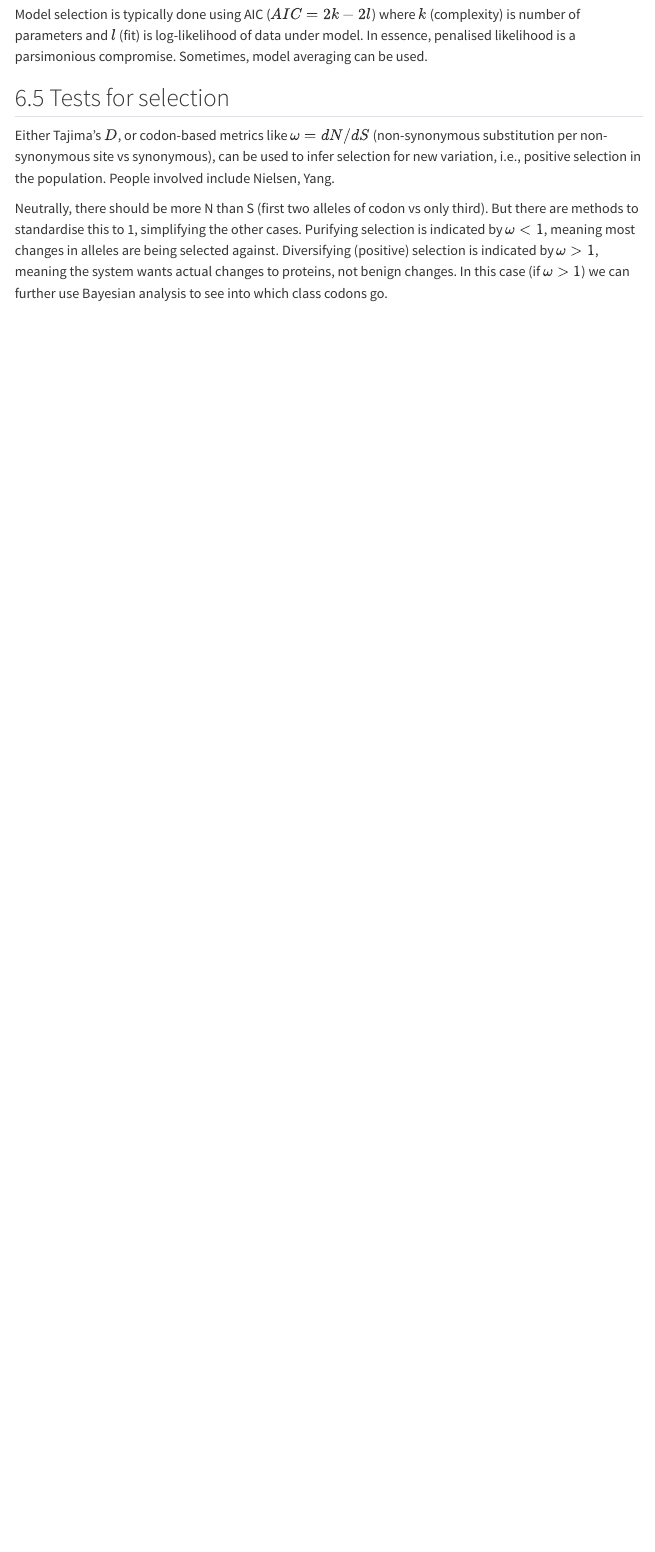
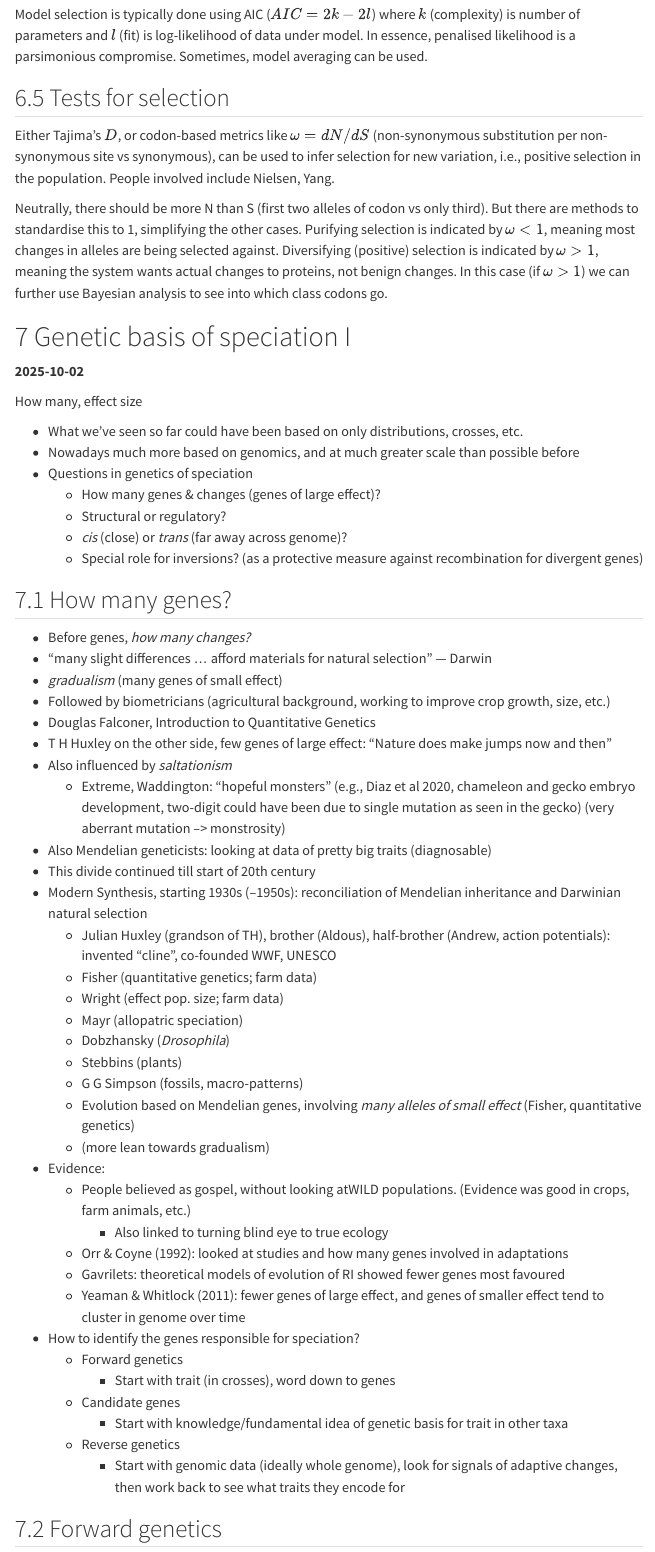
Before and after one commit to rikudoukarthik/BIOL7117-speciation, a Quarto document (class-notes.qmd): the page in a window 1100 px wide, from 11460 px down. Rendered offline with R 4.5, knitr and Pandoc in place of Quarto, with nearby package versions; menus at the side of the page are left out.

Commit message:
week 6 commit

```diff
--- a/biol7117-speciation.json
+++ b/biol7117-speciation.json
@@ -10,7 +10,9 @@
   {"id":"mcgill2019","abstract":"Macroecology is a growing and important subdiscipline of ecology, but it is becoming increasingly diffuse, without an organizing principle that is widely agreed upon. I highlight two main current views of macroecology: as the study of large-scale systems and as the study of emergent systems. I trace the history of both these views through the writings of the founders of macroecology. I also highlight the transmutation principle that identifies serious limitations to the study of large-scale systems with reductionist approaches. And I suggest that much of the underlying goal of macroecology is the pursuit of general principles and the escape from contingency. I highlight that there are many intertwined aspects of macroecology, with a number of resulting implications. I propose that returning to a focus on studying assemblages of a large number of particles is a helpful view. I propose defining macroecology as “the study at the aggregate level of aggregate ecological entities made up of large numbers of particles for the purposes of pursuing generality”.","accessed":{"date-parts":[["2023",9,14]]},"author":[{"family":"McGill","given":"Brian J."}],"citation-key":"mcgill2019","container-title":"Global Ecology and Biogeography","DOI":"10.1111/geb.12855","ISSN":"1466-8238","issue":"1","issued":{"date-parts":[["2019"]]},"language":"en","license":"© 2018 John Wiley & Sons Ltd","page":"6-17","source":"Wiley Online Library","title":"The what, how and why of doing macroecology","type":"article-journal","URL":"https://onlinelibrary.wiley.com/doi/abs/10.1111/geb.12855","volume":"28"},
   {"id":"mcgill2019a","abstract":"The study of biodiversity started as a single unified field that spanned both ecology and evolution and both macro and micro phenomena. But over the 20th century, major trends drove ecology and evolution apart and pushed an emphasis towards the micro perspective in both disciplines. Macroecology and macroevolution re-emerged as self-consciously distinct fields in the 1970s and 1980s, but they remain largely separated from each other. Here, we argue that despite the challenges, it is worth working to combine macroecology and macroevolution. We present 25 fundamental questions about biodiversity that are answerable only with a mixture of the views and tools of both macroecology and macroevolution.","accessed":{"date-parts":[["2023",10,27]]},"author":[{"family":"McGill","given":"Brian J."},{"family":"Chase","given":"Jonathan M."},{"family":"Hortal","given":"Joaquín"},{"family":"Overcast","given":"Isaac"},{"family":"Rominger","given":"Andrew J."},{"family":"Rosindell","given":"James"},{"family":"Borges","given":"Paulo A. V."},{"family":"Emerson","given":"Brent C."},{"family":"Etienne","given":"Rampal S."},{"family":"Hickerson","given":"Michael J."},{"family":"Mahler","given":"D. Luke"},{"family":"Massol","given":"Francois"},{"family":"McGaughran","given":"Angela"},{"family":"Neves","given":"Pedro"},{"family":"Parent","given":"Christine"},{"family":"Patiño","given":"Jairo"},{"family":"Ruffley","given":"Megan"},{"family":"Wagner","given":"Catherine E."},{"family":"Gillespie","given":"Rosemary"}],"citation-key":"mcgill2019a","container-title":"Global Ecology and Biogeography","DOI":"10.1111/geb.13020","ISSN":"1466-8238","issue":"12","issued":{"date-parts":[["2019"]]},"language":"en","license":"© 2019 John Wiley & Sons Ltd","page":"1925-1936","source":"Wiley Online Library","title":"Unifying macroecology and macroevolution to answer fundamental questions about biodiversity","type":"article-journal","URL":"https://onlinelibrary.wiley.com/doi/abs/10.1111/geb.13020","volume":"28"},
   {"id":"moran2024","abstract":"The evolution of reproductive barriers is the first step in the formation of new species and can help us understand the diversification of life on Earth. These reproductive barriers often take the form of hybrid incompatibilities, in which alleles derived from two different species no longer interact properly in hybrids1–3. Theory predicts that hybrid incompatibilities may be more likely to arise at rapidly evolving genes4–6 and that incompatibilities involving multiple genes should be common7,8, but there has been sparse empirical data to evaluate these predictions. Here we describe a mitonuclear incompatibility involving three genes whose protein products are in physical contact within respiratory complex I of naturally hybridizing swordtail fish species. Individuals homozygous for mismatched protein combinations do not complete embryonic development or die as juveniles, whereas those heterozygous for the incompatibility have reduced complex I function and unbalanced representation of parental alleles in the mitochondrial proteome. We find that the effects of different genetic interactions on survival are non-additive, highlighting subtle complexity in the genetic architecture of hybrid incompatibilities. Finally, we document the evolutionary history of the genes involved, showing signals of accelerated evolution and evidence that an incompatibility has been transferred between species via hybridization.","accessed":{"date-parts":[["2025",9,18]]},"author":[{"family":"Moran","given":"Benjamin M."},{"family":"Payne","given":"Cheyenne Y."},{"family":"Powell","given":"Daniel L."},{"family":"Iverson","given":"Erik N. K."},{"family":"Donny","given":"Alexandra E."},{"family":"Banerjee","given":"Shreya M."},{"family":"Langdon","given":"Quinn K."},{"family":"Gunn","given":"Theresa R."},{"family":"Rodriguez-Soto","given":"Rebecca A."},{"family":"Madero","given":"Angel"},{"family":"Baczenas","given":"John J."},{"family":"Kleczko","given":"Korbin M."},{"family":"Liu","given":"Fang"},{"family":"Matney","given":"Rowan"},{"family":"Singhal","given":"Kratika"},{"family":"Leib","given":"Ryan D."},{"family":"Hernandez-Perez","given":"Osvaldo"},{"family":"Corbett-Detig","given":"Russell"},{"family":"Frydman","given":"Judith"},{"family":"Gifford","given":"Casey"},{"family":"Schartl","given":"Manfred"},{"family":"Havird","given":"Justin C."},{"family":"Schumer","given":"Molly"}],"citation-key":"moran2024","container-title":"Nature","DOI":"10.1038/s41586-023-06895-8","ISSN":"1476-4687","issue":"7997","issued":{"date-parts":[["2024",2]]},"language":"en","license":"2024 The Author(s)","page":"119-127","publisher":"Nature Publishing Group","source":"www.nature.com","title":"A lethal mitonuclear incompatibility in complex I of natural hybrids","type":"article-journal","URL":"https://www.nature.com/articles/s41586-023-06895-8","volume":"626"},
+  {"id":"raffini2025","abstract":"Speciation is rarely observable directly. A way forward is to compare pairs of ecotypes that evolved in parallel in similar contexts but have reached different degrees of reproductive isolation. Such comparisons are possible in the marine snail Littorina saxatilis by contrasting barriers to gene flow between parallel ecotypes in Spain and Sweden. In both countries, divergent ecotypes have evolved to withstand either crab predation or wave action. Here, we explore transects spanning contact zones between the Crab and the Wave ecotypes using low-coverage whole-genome sequencing, morphological and behavioural traits. Despite parallel phenotypic divergence, distinct patterns of differentiation between the ecotypes emerged: a continuous cline in Sweden indicating a weak barrier to gene flow, but two highly genetically and phenotypically divergent, and partly spatially overlapping clusters in Spain suggesting a much stronger barrier to gene flow. The absence of Spanish early-generation hybrids supported strong isolation, but a low level of gene flow is evident from molecular data. In both countries, highly differentiated loci were located in both shared and country-specific chromosomal inversions but were also present in collinear regions. Despite being considered the same species and showing similar levels of phenotypic divergence, the Spanish ecotypes are much closer to full reproductive isolation than the Swedish ones. Barriers to gene flow of very different strengths between ecotypes within the same species might be explained by dissimilarities in the spatial arrangement of habitats, the selection gradients or the ages of the systems.","accessed":{"date-parts":[["2025",10,5]]},"author":[{"family":"Raffini","given":"Francesca"},{"family":"De Jode","given":"Aurélien"},{"family":"Johannesson","given":"Kerstin"},{"family":"Faria","given":"Rui"},{"family":"Zagrodzka","given":"Zuzanna B."},{"family":"Westram","given":"Anja M."},{"family":"Galindo","given":"Juan"},{"family":"Rolán-Alvarez","given":"Emilio"},{"family":"Butlin","given":"Roger K."}],"citation-key":"raffini2025","container-title":"Molecular Ecology","DOI":"10.1111/mec.70025","ISSN":"1365-294X","issue":"n/a","issued":{"date-parts":[["2025"]]},"language":"en","license":"© 2025 The Author(s). Molecular Ecology published by John Wiley & Sons Ltd.","page":"e70025","source":"Wiley Online Library","title":"Phenotypic Divergence and Genomic Architecture Between Parallel Ecotypes at Two Different Points on the Speciation Continuum in a Marine Snail","type":"article-journal","URL":"https://onlinelibrary.wiley.com/doi/abs/10.1111/mec.70025","volume":"n/a"},
   {"id":"rundle2005","abstract":"Ecological processes are central to the formation of new species when barriers to gene flow (reproductive isolation) evolve between populations as a result of ecologically-based divergent selection. Although laboratory and field studies provide evidence that ‘ecological speciation’ can occur, our understanding of the details of the process is incomplete. Here we review ecological speciation by considering its constituent components: an ecological source of divergent selection, a form of reproductive isolation, and a genetic mechanism linking the two. Sources of divergent selection include differences in environment or niche, certain forms of sexual selection, and the ecological interaction of populations. We explore the evidence for the contribution of each to ecological speciation. Forms of reproductive isolation are diverse and we discuss the likelihood that each may be involved in ecological speciation. Divergent selection on genes affecting ecological traits can be transmitted directly (via pleiotropy) or indirectly (via linkage disequilibrium) to genes causing reproductive isolation and we explore the consequences of both. Along with these components, we also discuss the geography and the genetic basis of ecological speciation. Throughout, we provide examples from nature, critically evaluate their quality, and highlight areas where more work is required.","accessed":{"date-parts":[["2025",9,4]]},"author":[{"family":"Rundle","given":"Howard D."},{"family":"Nosil","given":"Patrik"}],"citation-key":"rundle2005","container-title":"Ecology Letters","DOI":"10.1111/j.1461-0248.2004.00715.x","ISSN":"1461-0248","issue":"3","issued":{"date-parts":[["2005"]]},"language":"en","page":"336-352","source":"Wiley Online Library","title":"Ecological speciation","type":"article-journal","URL":"https://onlinelibrary.wiley.com/doi/abs/10.1111/j.1461-0248.2004.00715.x","volume":"8"},
   {"id":"schield2024","abstract":"Despite the well-known effects of sexual selection on phenotypes, links between this evolutionary process and reproductive isolation, genomic divergence, and speciation have been difficult to establish. We unravel the genetic basis of sexually selected plumage traits to investigate their effects on reproductive isolation in barn swallows. The genetic architecture of sexual traits is characterized by 12 loci on two autosomes and the Z chromosome. Sexual trait loci exhibit signatures of divergent selection in geographic isolation and barriers to gene flow in secondary contact. Linkage disequilibrium between these genes has been maintained by selection in hybrid zones beyond what would be expected under admixture alone. Our findings reveal that selection on coupled sexual trait loci promotes reproductive isolation, providing key empirical evidence for the role of sexual selection in speciation.","accessed":{"date-parts":[["2025",9,8]]},"author":[{"family":"Schield","given":"Drew R."},{"family":"Carter","given":"Javan K."},{"family":"Scordato","given":"Elizabeth S. C."},{"family":"Levin","given":"Iris I."},{"family":"Wilkins","given":"Matthew R."},{"family":"Mueller","given":"Sarah A."},{"family":"Gompert","given":"Zachariah"},{"family":"Nosil","given":"Patrik"},{"family":"Wolf","given":"Jochen B. W."},{"family":"Safran","given":"Rebecca J."}],"citation-key":"schield2024","container-title":"Science","DOI":"10.1126/science.adj8766","issue":"6727","issued":{"date-parts":[["2024",12,13]]},"page":"eadj8766","publisher":"American Association for the Advancement of Science","source":"science.org (Atypon)","title":"Sexual selection promotes reproductive isolation in barn swallows","type":"article-journal","URL":"https://www.science.org/doi/10.1126/science.adj8766","volume":"386"},
+  {"id":"turbek2021","abstract":"Behavioral isolation can catalyze speciation and permit the slow accumulation of additional reproductive barriers between co-occurring organisms. We illustrate how this process occurs by examining the genomic and behavioral bases of pre-mating isolation between two bird species (Sporophila hypoxantha and the recently discovered S. iberaensis) that belong to the southern capuchino seedeaters, a recent, rapid radiation characterized by variation in male plumage coloration and song. Although these two species co-occur without obvious ecological barriers to reproduction, we document behaviors indicating species recognition by song and plumage traits and strong assortative mating associated with genomic regions underlying male plumage patterning. Plumage differentiation likely originated through the reassembly of standing genetic variation, indicating how novel sexual signals may quickly arise and maintain species boundaries.","accessed":{"date-parts":[["2025",10,5]]},"author":[{"family":"Turbek","given":"Sheela P."},{"family":"Browne","given":"Melanie"},{"family":"Di Giacomo","given":"Adrián S."},{"family":"Kopuchian","given":"Cecilia"},{"family":"Hochachka","given":"Wesley M."},{"family":"Estalles","given":"Cecilia"},{"family":"Lijtmaer","given":"Darío A."},{"family":"Tubaro","given":"Pablo L."},{"family":"Silveira","given":"Luís Fábio"},{"family":"Lovette","given":"Irby J."},{"family":"Safran","given":"Rebecca J."},{"family":"Taylor","given":"Scott A."},{"family":"Campagna","given":"Leonardo"}],"citation-key":"turbek2021","container-title":"Science","DOI":"10.1126/science.abc0256","issue":"6536","issued":{"date-parts":[["2021",3,26]]},"page":"eabc0256","publisher":"American Association for the Advancement of Science","source":"science.org (Atypon)","title":"Rapid speciation via the evolution of pre-mating isolation in the Iberá Seedeater","type":"article-journal","URL":"https://www.science.org/doi/full/10.1126/science.abc0256","volume":"371"},
   {"id":"zhang2024","abstract":"Ecology and geography can play important roles in the evolution of reproductive isolation across the speciation continuum, but few studies address both at the later stages of speciation. This notable gap in knowledge arises from the fact that traditional ecological speciation studies have predominantly focused on the role of ecology in initiating the speciation process, while many studies exploring the effect of geography (e.g., reinforcement) concentrate on species pairs that lack divergent ecological characteristics. We simultaneously examine the strength of habitat isolation and sexual isolation among three closely related species of Belonocnema gall-forming wasps on two species of live oaks, Quercus virginiana and Q. geminata, that experience divergent selection from their host plants and variable rates of migration due to their geographic context. We find that the strength of both habitat isolation and sexual isolation is lowest among allopatric species pairs with the same host plant association, followed by allopatric species with different host plant associations, and highest between sympatric species with different host-plant associations. This pattern suggests that divergent selection due to different host use interacts with geography in the evolution of habitat isolation and sexual isolation during the later stages of speciation of Belonocnema wasps.","accessed":{"date-parts":[["2025",9,8]]},"author":[{"family":"Zhang","given":"Linyi"},{"family":"Hood","given":"Glen Ray"},{"family":"Ott","given":"James R"},{"family":"Egan","given":"Scott P"}],"citation-key":"zhang2024","container-title":"Journal of Evolutionary Biology","container-title-short":"j. evol. Biol.","DOI":"10.1093/jeb/voae005","ISSN":"1010-061X","issue":"2","issued":{"date-parts":[["2024",2,1]]},"page":"248-255","source":"Silverchair","title":"The role of divergent host use and geography in the evolution of habitat isolation and sexual isolation among sister species of Belonocnema gall wasps","type":"article-journal","URL":"https://doi.org/10.1093/jeb/voae005","volume":"37"}
 ]
--- a/class-notes.qmd
+++ b/class-notes.qmd
@@ -333,3 +333,55 @@ Model selection is typically done using AIC ($AIC = 2k - 2l$) where $k$ (complex
 Either Tajima's $D$, or codon-based metrics like $\omega = dN/dS$ (non-synonymous substitution per non-synonymous site vs synonymous), can be used to infer selection for new variation, i.e., positive selection in the population. People involved include Nielsen, Yang.
 
 Neutrally, there should be more N than S (first two alleles of codon vs only third). But there are methods to standardise this to 1, simplifying the other cases. Purifying selection is indicated by $\omega \lt 1$, meaning most changes in alleles are being selected against. Diversifying (positive) selection is indicated by $\omega \gt 1$, meaning the system wants actual changes to proteins, not benign changes. In this case (if $\omega \gt 1$) we can further use Bayesian analysis to see into which class codons go.
+
+# Genetic basis of speciation I
+
+**2025-10-02**
+
+How many, effect size
+
+- What we've seen so far could have been based on only distributions, crosses, etc.
+- Nowadays much more based on genomics, and at much greater scale than possible before
+- Questions in genetics of speciation
+    - How many genes & changes (genes of large effect)?
+    - Structural or regulatory?
+    - *cis* (close) or *trans* (far away across genome)?
+    - Special role for inversions? (as a protective measure against recombination for divergent genes)
+
+## How many genes?
+
+- Before genes, *how many changes?*
+- "many slight differences ... afford materials for natural selection" --- Darwin
+- *gradualism* (many genes of small effect)
+- Followed by biometricians (agricultural background, working to improve crop growth, size, etc.)
+- Douglas Falconer, Introduction to Quantitative Genetics
+- T H Huxley on the other side, few genes of large effect: "Nature does make jumps now and then"
+- Also influenced by *saltationism*
+    - Extreme, Waddington: "hopeful monsters" (e.g., Diaz et al 2020, chameleon and gecko embryo development, two-digit could have been due to single mutation as seen in the gecko) (very aberrant mutation --> monstrosity)
+- Also Mendelian geneticists: looking at data of pretty big traits (diagnosable)
+- This divide continued till start of 20th century
+- Modern Synthesis, starting 1930s (--1950s): reconciliation of Mendelian inheritance and Darwinian natural selection
+    - Julian Huxley (grandson of TH), brother (Aldous), half-brother (Andrew, action potentials): invented "cline", co-founded WWF, UNESCO
+    - Fisher (quantitative genetics; farm data)
+    - Wright (effect pop. size; farm data)
+    - Mayr (allopatric speciation)
+    - Dobzhansky (*Drosophila*)
+    - Stebbins (plants)
+    - G G Simpson (fossils, macro-patterns)
+    - Evolution based on Mendelian genes, involving *many alleles of small effect* (Fisher, quantitative genetics)
+    - (more lean towards gradualism)
+- Evidence:
+    - People believed as gospel, without looking atWILD populations. (Evidence was good in crops, farm animals, etc.)
+        - Also linked to turning blind eye to true ecology
+    - Orr & Coyne (1992): looked at studies and how many genes involved in adaptations
+    - Gavrilets: theoretical models of evolution of RI showed fewer genes most favoured
+    - Yeaman & Whitlock (2011): fewer genes of large effect, and genes of smaller effect tend to cluster in genome over time
+- How to identify the genes responsible for speciation?
+    - Forward genetics
+        - Start with trait (in crosses), word down to genes
+    - Candidate genes
+        - Start with knowledge/fundamental idea of genetic basis for trait in other taxa
+    - Reverse genetics
+        - Start with genomic data (ideally whole genome), look for signals of adaptive changes, then work back to see what traits they encode for
+
+## Forward genetics
```
Also changed, not shown: class-notes.qmd (46 more changed lines), 2 other files.
